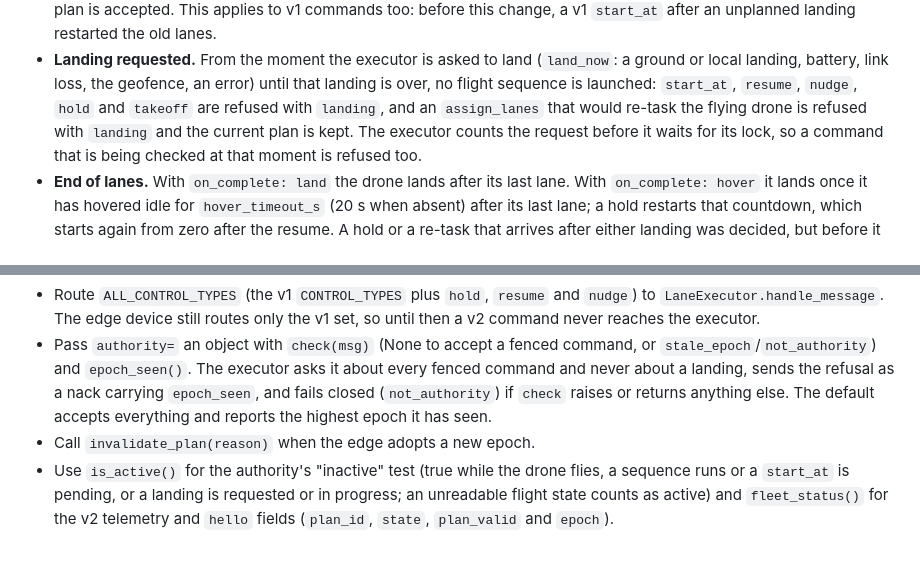
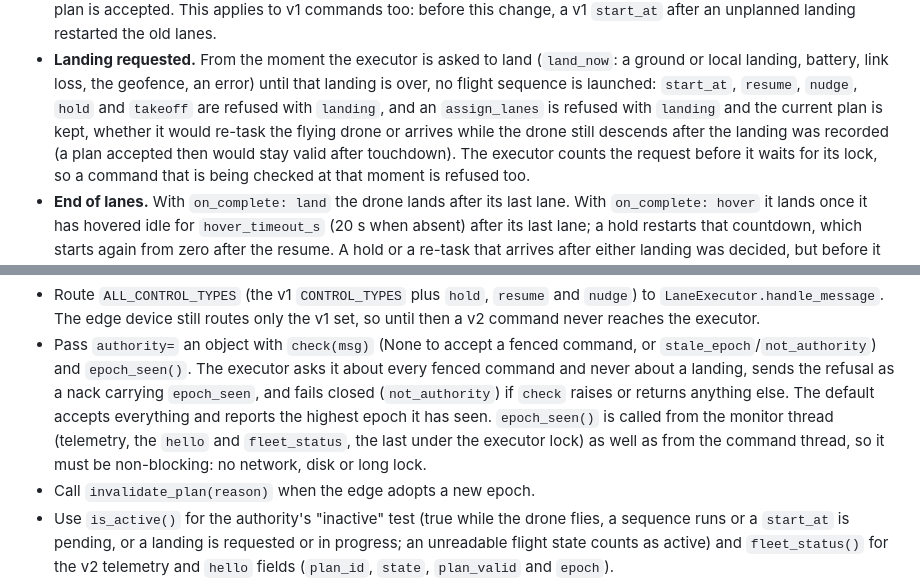
Before and after one commit to KurtLehnardt/flightRisk, a Markdown page: docs/fleet-protocol-v2.md, 2 parts joined by grey strips. Rendered like a GitHub page; blank space fills up the shorter version.

Commit message:
docs(fleet): say a plan is refused while a landing descends and epoch_seen must not block
The protocol doc now states that assign_lanes is refused with landing while
the drone still descends after the landing was recorded, and that the
authority's epoch_seen() is called from the monitor thread and from
fleet_status under the executor lock, so it must be non-blocking.

Co-Authored-By: Claude Sonnet 5.5 <noreply@anthropic.com>
Claude-Session: https://claude.ai/code/session_01DCbh2FD6XgDtqwp6ynTtX5

```diff
--- a/docs/fleet-protocol-v2.md
+++ b/docs/fleet-protocol-v2.md
@@ -666,8 +666,10 @@ fake).
   (`land_now`: a ground or local landing, battery, link loss, the
   geofence, an error) until that landing is over, no flight sequence is
   launched: `start_at`, `resume`, `nudge`, `hold` and `takeoff` are refused
-  with `landing`, and an `assign_lanes` that would re-task the flying drone
-  is refused with `landing` and the current plan is kept. The executor
+  with `landing`, and an `assign_lanes` is refused with `landing` and the
+  current plan is kept, whether it would re-task the flying drone or arrives
+  while the drone still descends after the landing was recorded (a plan
+  accepted then would stay valid after touchdown). The executor
   counts the request before it waits for its lock, so a command that is
   being checked at that moment is refused too.
 - **End of lanes.** With `on_complete: land` the drone lands after its
@@ -694,6 +696,9 @@ What the edge authority (PR-4) has to wire to the executor:
   sends the refusal as a nack carrying `epoch_seen`, and fails closed
   (`not_authority`) if `check` raises or returns anything else. The default
   accepts everything and reports the highest epoch it has seen.
+  `epoch_seen()` is called from the monitor thread (telemetry, the `hello`
+  and `fleet_status`, the last under the executor lock) as well as from the
+  command thread, so it must be non-blocking: no network, disk or long lock.
 - Call `invalidate_plan(reason)` when the edge adopts a new epoch.
 - Use `is_active()` for the authority's "inactive" test (true while the
   drone flies, a sequence runs or a `start_at` is pending, or a landing is
```
